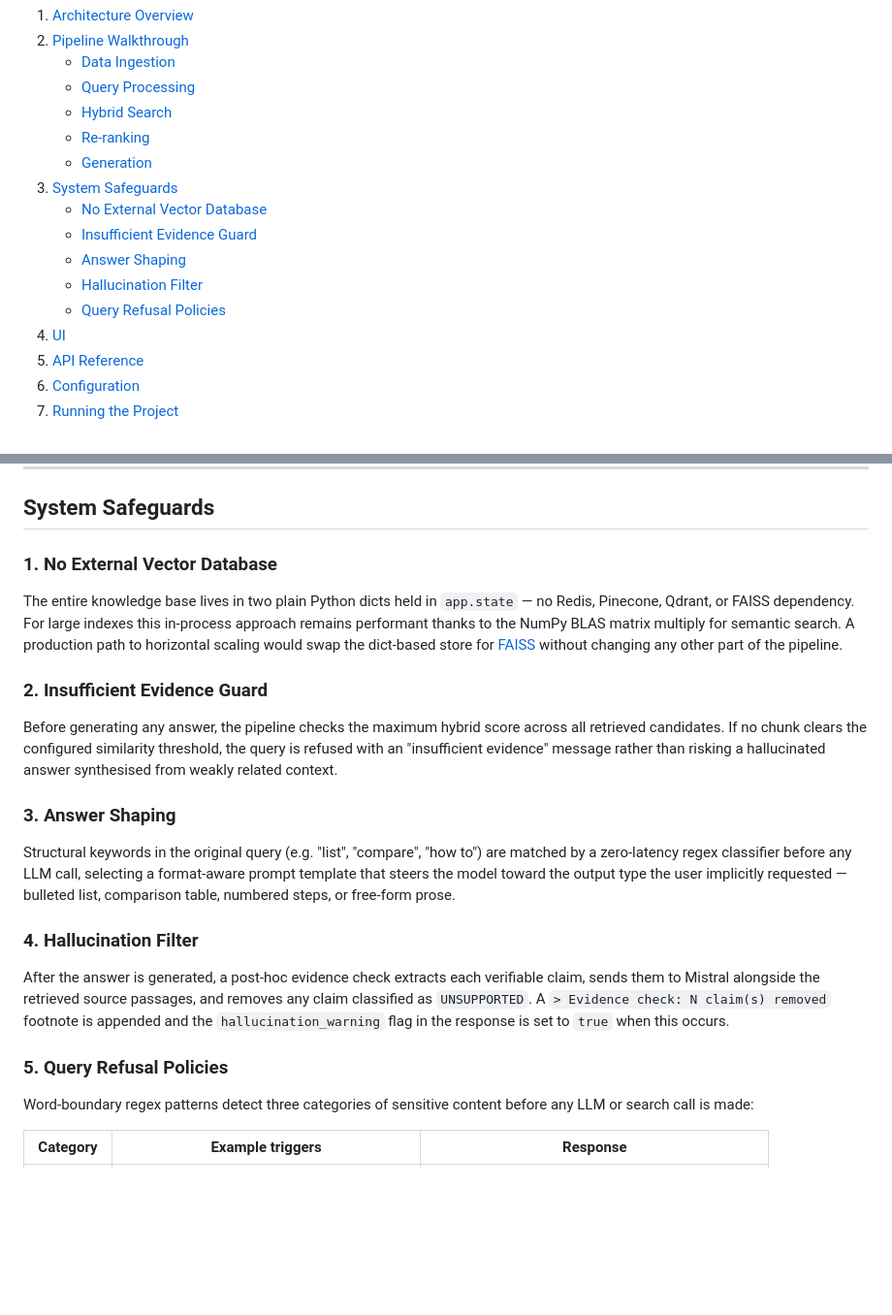
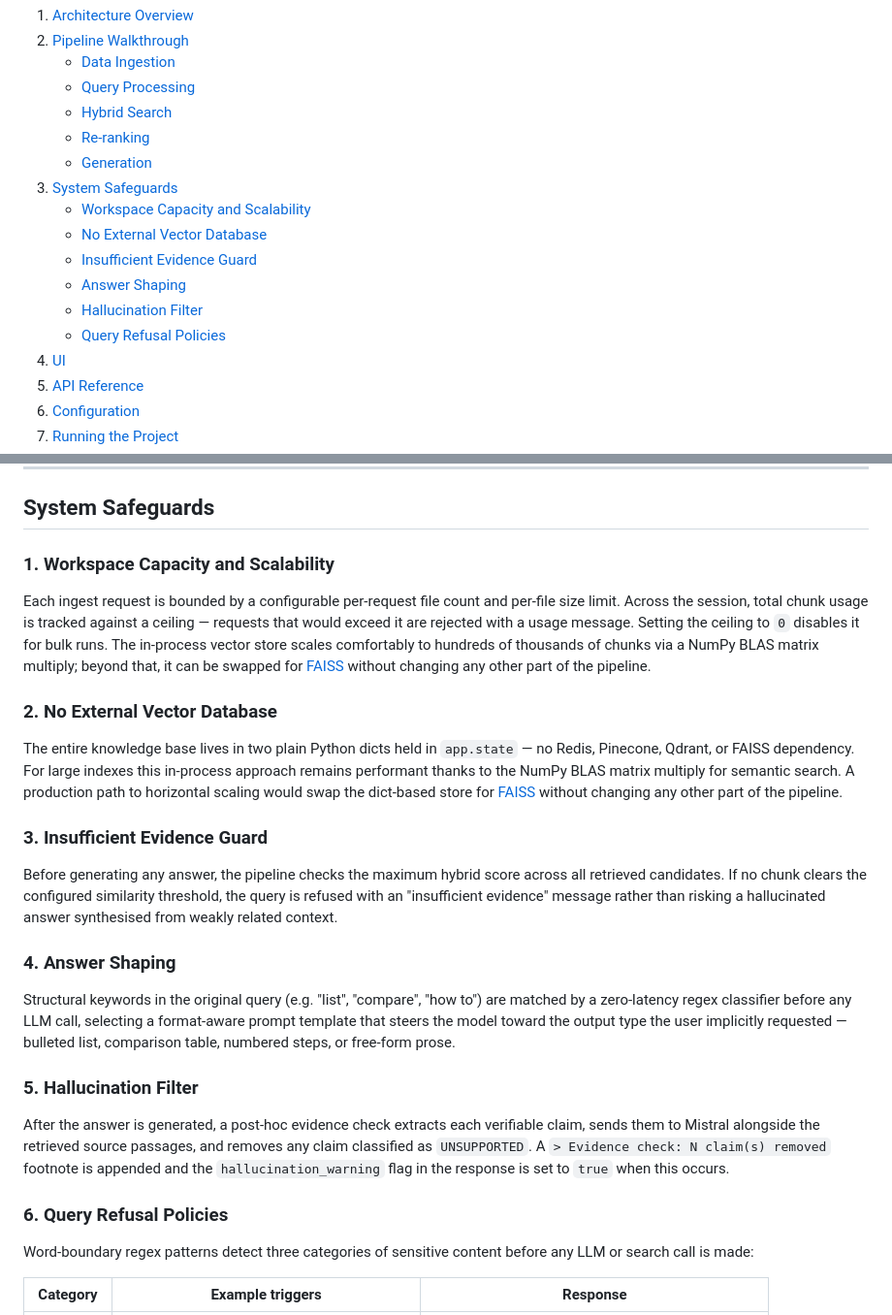
Before and after one commit to Linda0840/stack_ai_technical, a Markdown page: README.md, 2 parts joined by grey strips. Shown at 97% size. Drawn GitHub-style; blank space fills up the shorter version.

```diff
--- a/README.md
+++ b/README.md
@@ -14,11 +14,12 @@ A Retrieval-Augmented Generation (RAG) backend built with [FastAPI](https://fast
    - [Re-ranking](#4-re-ranking)
    - [Generation](#5-generation)
 3. [System Safeguards](#system-safeguards)
-   - [No External Vector Database](#1-no-external-vector-database)
-   - [Insufficient Evidence Guard](#2-insufficient-evidence-guard)
-   - [Answer Shaping](#3-answer-shaping)
-   - [Hallucination Filter](#4-hallucination-filter)
-   - [Query Refusal Policies](#5-query-refusal-policies)
+   - [Workspace Capacity and Scalability](#1-workspace-capacity-and-scalability)
+   - [No External Vector Database](#2-no-external-vector-database)
+   - [Insufficient Evidence Guard](#3-insufficient-evidence-guard)
+   - [Answer Shaping](#4-answer-shaping)
+   - [Hallucination Filter](#5-hallucination-filter)
+   - [Query Refusal Policies](#6-query-refusal-policies)
 4. [UI](#ui)
 5. [API Reference](#api-reference)
 6. [Configuration](#configuration)
@@ -115,23 +116,28 @@ The top-`k` re-ranked chunks are assembled into a sourced context block and sent
 
 ## System Safeguards
 
-### 1. No External Vector Database
+### 1. Workspace Capacity and Scalability
+
+Each ingest request is bounded by a configurable per-request file count and per-file size limit. Across the session, total chunk usage is tracked against a ceiling — requests that would exceed it are rejected with a usage message. Setting the ceiling to `0` disables it for bulk runs. The in-process vector store scales comfortably to hundreds of thousands of chunks via a NumPy BLAS matrix multiply; beyond that, it can be swapped for [FAISS](https://github.com/facebookresearch/faiss) without changing any other part of the pipeline.
+
+### 2. No External Vector Database
+
 
 The entire knowledge base lives in two plain Python dicts held in `app.state` — no Redis, Pinecone, Qdrant, or FAISS dependency. For large indexes this in-process approach remains performant thanks to the NumPy BLAS matrix multiply for semantic search. A production path to horizontal scaling would swap the dict-based store for [FAISS](https://github.com/facebookresearch/faiss) without changing any other part of the pipeline.
 
-### 2. Insufficient Evidence Guard
+### 3. Insufficient Evidence Guard
 
 Before generating any answer, the pipeline checks the maximum hybrid score across all retrieved candidates. If no chunk clears the configured similarity threshold, the query is refused with an "insufficient evidence" message rather than risking a hallucinated answer synthesised from weakly related context.
 
-### 3. Answer Shaping
+### 4. Answer Shaping
 
 Structural keywords in the original query (e.g. "list", "compare", "how to") are matched by a zero-latency regex classifier before any LLM call, selecting a format-aware prompt template that steers the model toward the output type the user implicitly requested — bulleted list, comparison table, numbered steps, or free-form prose.
 
-### 4. Hallucination Filter
+### 5. Hallucination Filter
 
 After the answer is generated, a post-hoc evidence check extracts each verifiable claim, sends them to Mistral alongside the retrieved source passages, and removes any claim classified as `UNSUPPORTED`. A `> Evidence check: N claim(s) removed` footnote is appended and the `hallucination_warning` flag in the response is set to `true` when this occurs.
 
-### 5. Query Refusal Policies
+### 6. Query Refusal Policies
 
 Word-boundary regex patterns detect three categories of sensitive content before any LLM or search call is made:
 
```
